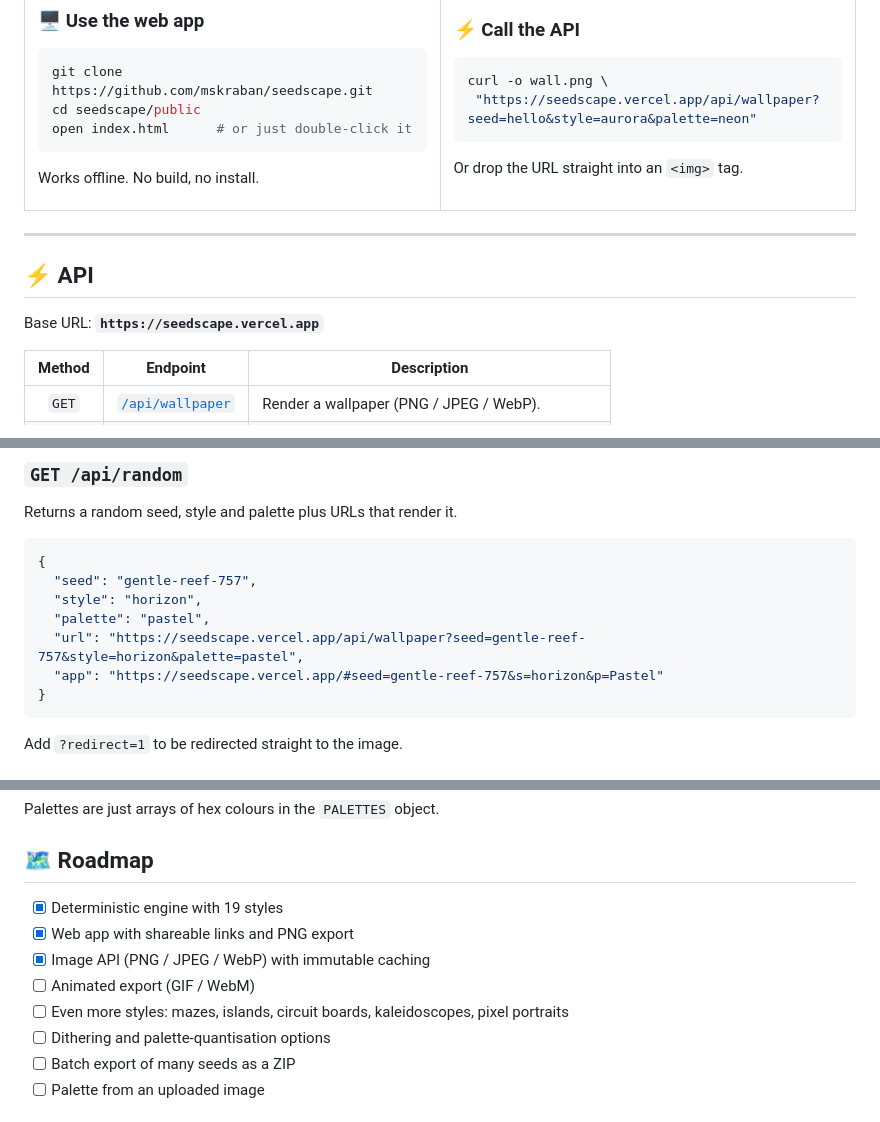
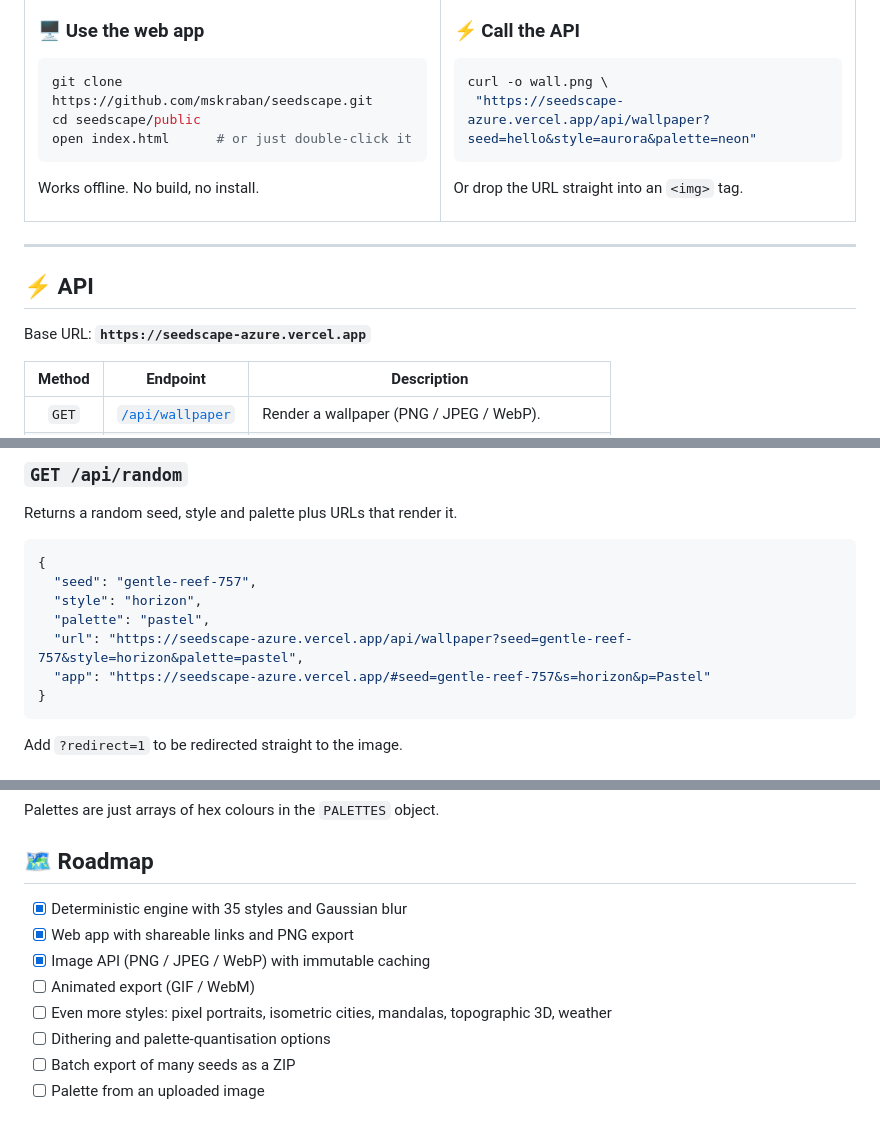
Before and after one commit to mskraban/seedscape, a Markdown page: README.md, 3 parts joined by grey strips. Rendered like a GitHub page.

````diff
--- a/README.md
+++ b/README.md
@@ -73,7 +73,7 @@ Works offline. No build, no install.
 
 ```bash
 curl -o wall.png \
- "https://seedscape.vercel.app/api/wallpaper?seed=hello&style=aurora&palette=neon"
+ "https://seedscape-azure.vercel.app/api/wallpaper?seed=hello&style=aurora&palette=neon"
 ```
 
 Or drop the URL straight into an `<img>` tag.
@@ -86,7 +86,7 @@ Or drop the URL straight into an `<img>` tag.
 
 ## ⚡ API
 
-Base URL: **`https://seedscape.vercel.app`**
+Base URL: **`https://seedscape-azure.vercel.app`**
 
 | Method | Endpoint | Description |
 |:------:|----------|-------------|
@@ -150,8 +151,8 @@ Returns a random seed, style and palette plus URLs that render it.
   "seed": "gentle-reef-757",
   "style": "horizon",
   "palette": "pastel",
-  "url": "https://seedscape.vercel.app/api/wallpaper?seed=gentle-reef-757&style=horizon&palette=pastel",
-  "app": "https://seedscape.vercel.app/#seed=gentle-reef-757&s=horizon&p=Pastel"
+  "url": "https://seedscape-azure.vercel.app/api/wallpaper?seed=gentle-reef-757&style=horizon&palette=pastel",
+  "app": "https://seedscape-azure.vercel.app/#seed=gentle-reef-757&s=horizon&p=Pastel"
 }
 ```
 
@@ -353,11 +370,11 @@ Palettes are just arrays of hex colours in the `PALETTES` object.
 
 ## 🗺️ Roadmap
 
-- [x] Deterministic engine with 19 styles
+- [x] Deterministic engine with 35 styles and Gaussian blur
 - [x] Web app with shareable links and PNG export
 - [x] Image API (PNG / JPEG / WebP) with immutable caching
 - [ ] Animated export (GIF / WebM)
-- [ ] Even more styles: mazes, islands, circuit boards, kaleidoscopes, pixel portraits
+- [ ] Even more styles: pixel portraits, isometric cities, mandalas, topographic 3D, weather
 - [ ] Dithering and palette-quantisation options
 - [ ] Batch export of many seeds as a ZIP
 - [ ] Palette from an uploaded image
````
Also changed, not shown: other parts of README.md (+33 -16 lines), docs/app.jpg, docs/gallery.jpg, 5 other files.
